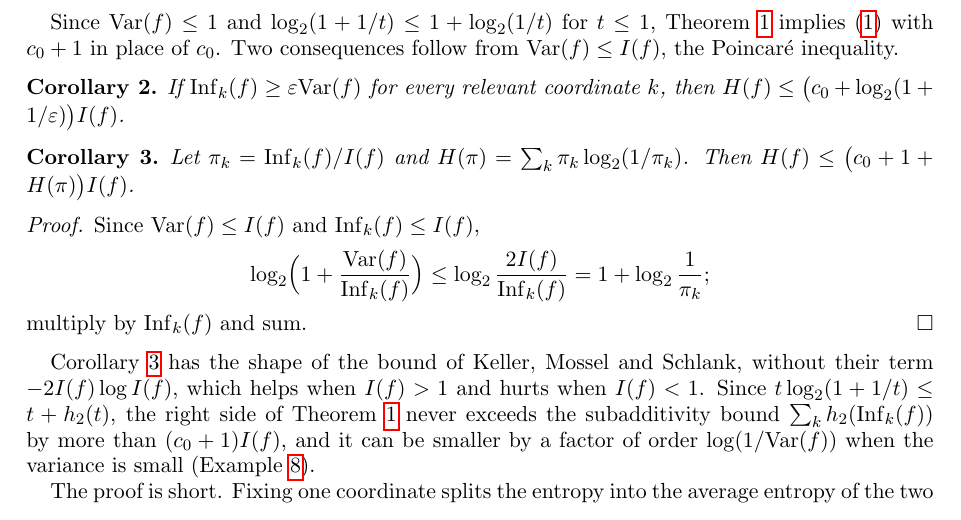
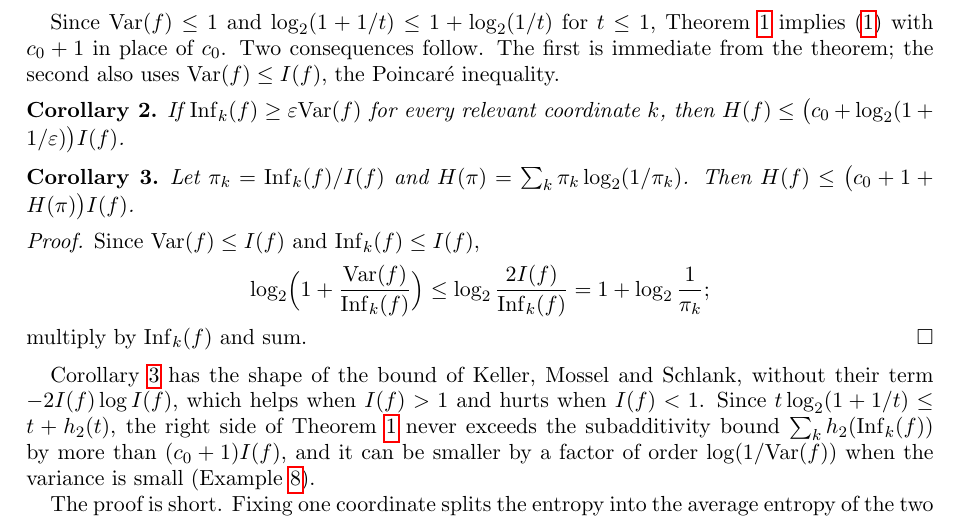
Before and after one commit to yspennstate/fei-variance-han-bound, a LaTeX paper (main.tex): part of page 2 of 5, cut so that both start at the same text. Compiled offline with pdfLaTeX.

Commit message:
Clarify which corollary uses the Poincare inequality

```diff
--- a/main.tex
+++ b/main.tex
@@ -73,7 +73,8 @@ where $c_0=2+3/\ln2=6.3281\ldots$ and a term with $\Inf_k(f)=0$ is read as $0$.
 \end{theorem}
 
 Since $\Var(f)\le1$ and $\log_2(1+1/t)\le1+\log_2(1/t)$ for $t\le1$, Theorem~\ref{thm:main} implies~\eqref{eq:han}
-with $c_0+1$ in place of $c_0$. Two consequences follow from $\Var(f)\le I(f)$, the Poincar\'e inequality.
+with $c_0+1$ in place of $c_0$. Two consequences follow. The first is immediate from the theorem; the second also uses
+$\Var(f)\le I(f)$, the Poincar\'e inequality.
 
 \begin{corollary}\label{cor:eps}
 If $\Inf_k(f)\ge\varepsilon\Var(f)$ for every relevant coordinate $k$, then
```
Also changed, not shown: main.pdf.
